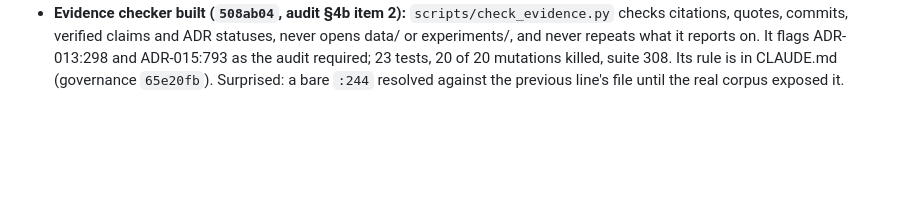
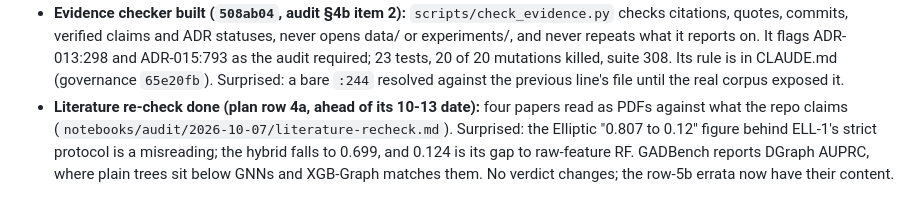
Before and after one commit to coderback/cambium, a Markdown page: notebooks/lab/2026-10-07.md, the part around the change. GitHub-like rendering; blank space fills up the shorter version.

Commit message:
docs(lab): 2026-10-07 — literature re-check

```diff
--- a/notebooks/lab/2026-10-07.md
+++ b/notebooks/lab/2026-10-07.md
@@ -15,3 +15,4 @@
 - **§4b and §3 decided:** two ADR tiers (Tier A budget 4 rounds, then escalate); an evidence-check script as tooling; measure or prototype first, with a carve-out for scratch prototypes; a standing subagent preamble; lab = ≤10-line summary plus an optional log; session = calendar day, with an overnight gap for Tier-A ADRs only; one logical change per commit series; inclusion rule = domain-agnostic, ≥2 consumers, tested; a dated plan (I draft, coderback sets). EDR-1 starts once ELL-1 is closed and DGF-1 Gate 3 is decided either way, with matched-time resolved, fixed before the next DGF-1 batch; one consistency ADR before EDR-1; docs/ and CLAUDE.md versioned in a private repo.
 - **ADR-017 accepted and applied (Tier B):** the §4b process rules: two ADR tiers (Tier A budget 4 rounds), a one-night wait for Tier A, measure or prototype first, a standing subagent preamble, the lab summary rule, the new inclusion rule. One review (4 blocking, all fixed), one diff pass (nothing blocking). CLAUDE.md, the research plan, doc-00 and the ADR template amended; docs/ and the CLAUDE.md files now versioned in a private local repository.
 - **Evidence checker built (`508ab04`, audit §4b item 2):** `scripts/check_evidence.py` checks citations, quotes, commits, verified claims and ADR statuses, never opens data/ or experiments/, and never repeats what it reports on. It flags ADR-013:298 and ADR-015:793 as the audit required; 23 tests, 20 of 20 mutations killed, suite 308. Its rule is in CLAUDE.md (governance `65e20fb`). Surprised: a bare `:244` resolved against the previous line's file until the real corpus exposed it.
+- **Literature re-check done (plan row 4a, ahead of its 10-13 date):** four papers read as PDFs against what the repo claims (`notebooks/audit/2026-10-07/literature-recheck.md`). Surprised: the Elliptic "0.807 to 0.12" figure behind ELL-1's strict protocol is a misreading; the hybrid falls to 0.699, and 0.124 is its gap to raw-feature RF. GADBench reports DGraph AUPRC, where plain trees sit below GNNs and XGB-Graph matches them. No verdict changes; the row-5b errata now have their content.
```
